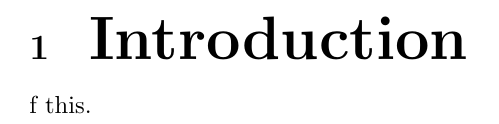
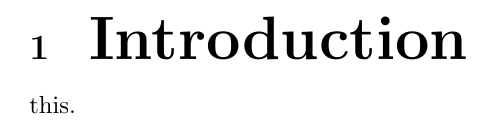
Before and after one commit to Shikhar-Srivastava-16/Zehan, a LaTeX document (rep/rep.tex, which reads rep/sections/intro.tex): part of page 2 of 3, cut so that both start at the same text. Compiled offline with pdfLaTeX.

Commit message:
[reporting] remove profanity from report

```diff
--- a/rep/sections/intro.tex
+++ b/rep/sections/intro.tex
@@ -1,2 +1,2 @@
 \section{\Huge Introduction}
-f this.
+this.
```
